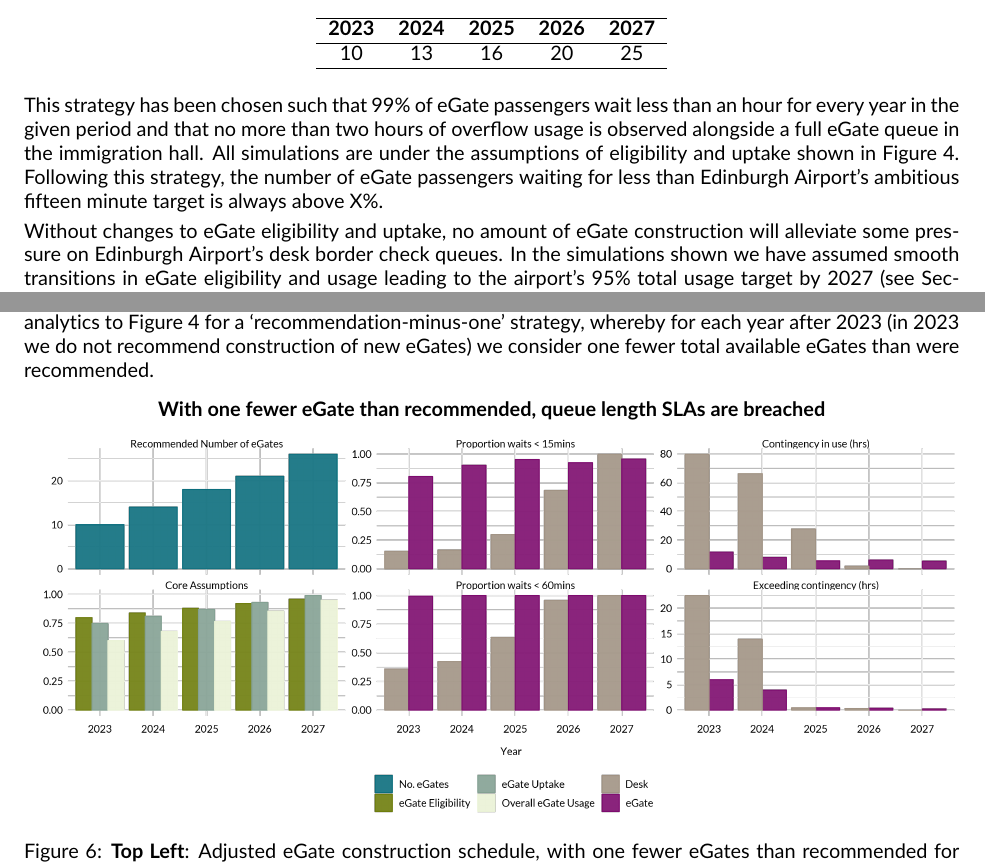
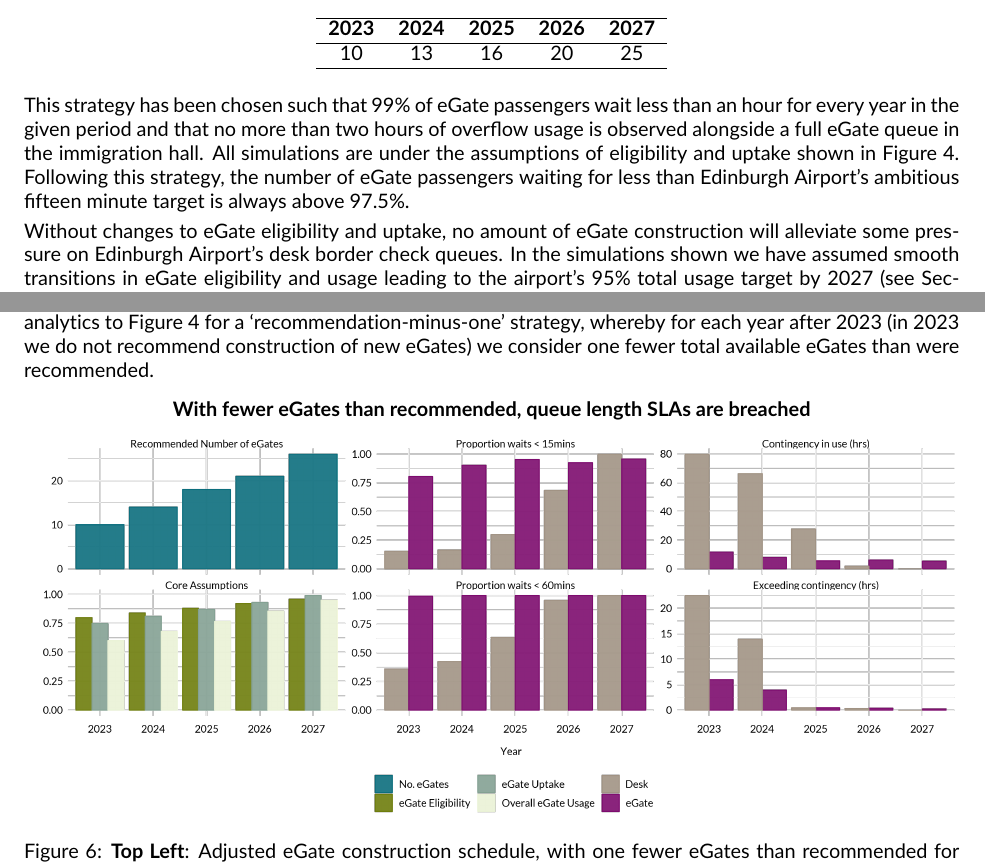
Before and after one commit to cobrbra/immigration_queue_simulation_edinburgh_airport, a LaTeX document (report/report.tex): two parts of pages 7 and 9 of 11, joined at a grey line, cut so that both start at the same text. Compiled offline with pdfLaTeX.

Commit message:
Updates from Overleaf

```diff
--- a/report/report.tex
+++ b/report/report.tex
@@ -309,7 +309,7 @@ The lowest feasible number of \glspl{egate} is of interest to Edinburgh Airport.
 %     \label{tab:recommendation}
 % \end{table}
 
-This strategy has been chosen such that 99\% of \gls{egate} passengers wait less than an hour for every year in the given period and that no more than two hours of overflow usage is observed alongside a full \gls{egate} queue in the immigration hall. All simulations are under the assumptions of eligibility and uptake shown in Figure~\ref{fig:core_rec_fig}. Following this strategy, the number of \gls{egate} passengers waiting for less than Edinburgh Airport's ambitious fifteen minute target is always above X\%.
+This strategy has been chosen such that 99\% of \gls{egate} passengers wait less than an hour for every year in the given period and that no more than two hours of overflow usage is observed alongside a full \gls{egate} queue in the immigration hall. All simulations are under the assumptions of eligibility and uptake shown in Figure~\ref{fig:core_rec_fig}. Following this strategy, the number of \gls{egate} passengers waiting for less than Edinburgh Airport's ambitious fifteen minute target is always above 97.5\%.
 
 Without changes to \gls{egate} eligibility and uptake, no amount of \gls{egate} construction will alleviate some pressure on Edinburgh Airport's desk border check queues. In the simulations shown we have assumed smooth transitions in \gls{egate} eligibility and usage leading to the airport's 95\% total usage target by 2027 (see Section~\ref{subsec:choices_immigration}; bottom left panel of Figure~\ref{fig:core_rec_fig}). In this scenario, desk queue times (centre panel of Figure~\ref{fig:core_rec_fig}) are substantially lagging, and most concerningly extensive use is made of contingency capacity and even beyond contingency due to queues for desk border checks.
 
@@ -350,7 +350,7 @@ We selected the recommendation laid out in Section~\ref{sec:rec_num_egates} in o
 
 \begin{figure}[!ht]
     \centering
-    \figuretitle{With one fewer eGate than recommended, queue length SLAs are breached}
+    \figuretitle{With fewer eGates than recommended, queue length SLAs are breached}
     \includegraphics[width=\textwidth]{figures/minus_core_rec_fig.png}
      \caption{\textbf{Top Left}: Adjusted \gls{egate} construction schedule, with one fewer \glspl{egate} than recommended for each of the years 2024-2027. \textbf{All other panels}: as in Figure~\ref{fig:core_rec_fig}.} \label{fig:minus_core_rec_fig}
 \end{figure}
```
